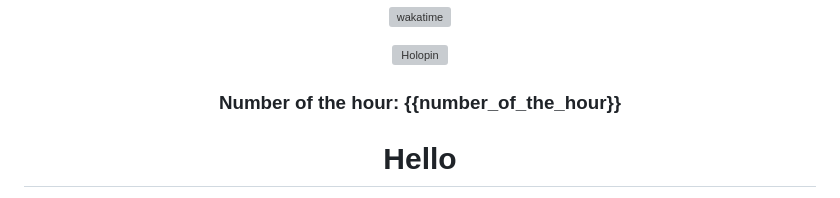
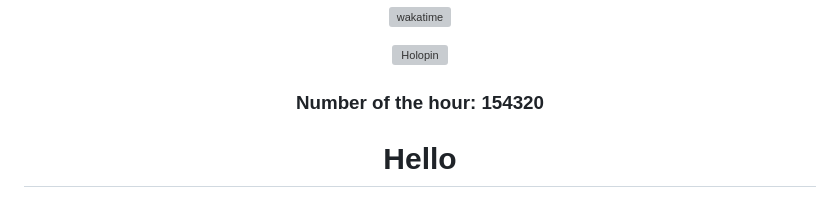
Before and after one commit to zanderlewis/zanderlewis, a Markdown page: README.md, the part around the change. Drawn GitHub-style; grey boxes are pictures that could not be loaded.

Commit message:
[BOT] Update number of the hour

```diff
--- a/README.md
+++ b/README.md
@@ -26,7 +26,7 @@
 
 ###
 
-### Number of the hour: {{number_of_the_hour}}
+### Number of the hour: 154320
 
 </div>
 
```
